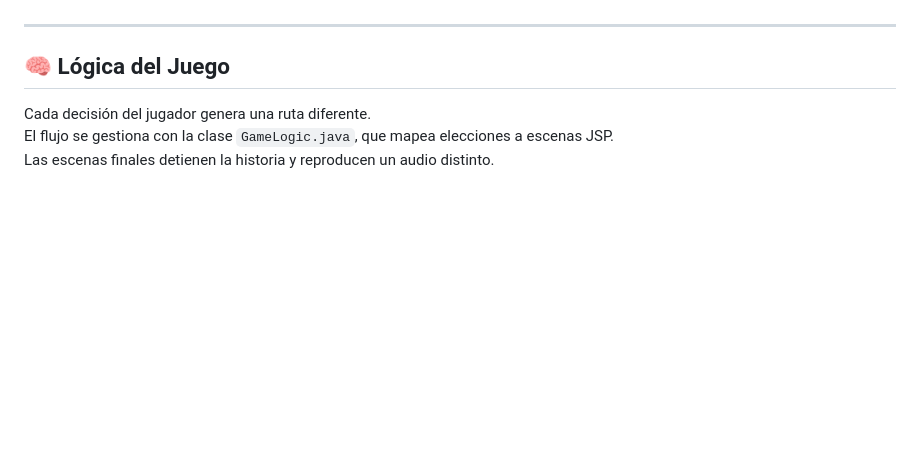
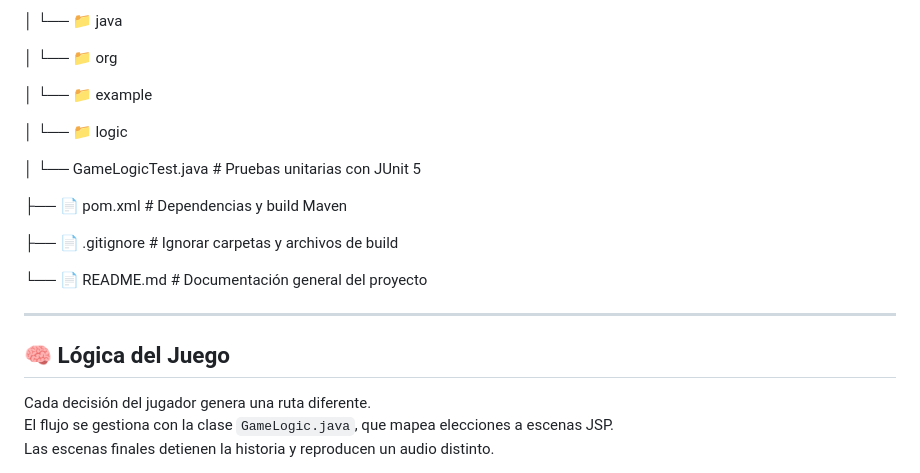
Before and after one commit to Gianbackend/ProyectoMAVEN1, a Markdown page: README.md, the part around one of its changes. Drawn GitHub-style; blank space fills up the shorter version.

```diff
--- a/README.md
+++ b/README.md
@@ -58,4 +110,19 @@ El jugador toma decisiones que lo llevan a distintos finales, en un árbol de de
 
+│       └── 📁 java
+
+│           └── 📁 org
+
+│               └── 📁 example
+
+│                   └── 📁 logic
+
+│                       └── GameLogicTest.java       # Pruebas unitarias con JUnit 5
+
+├── 📄 pom.xml                                      # Dependencias y build Maven
+
+├── 📄 .gitignore                                   # Ignorar carpetas y archivos de build
+
+└── 📄 README.md                                    # Documentación general del proyecto
 
 ---
 
```
Also changed, not shown: other parts of README.md (+76 -24 lines).
